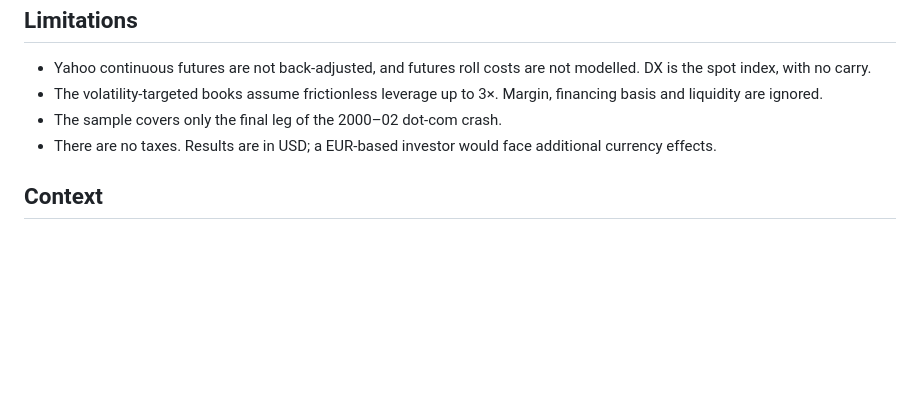
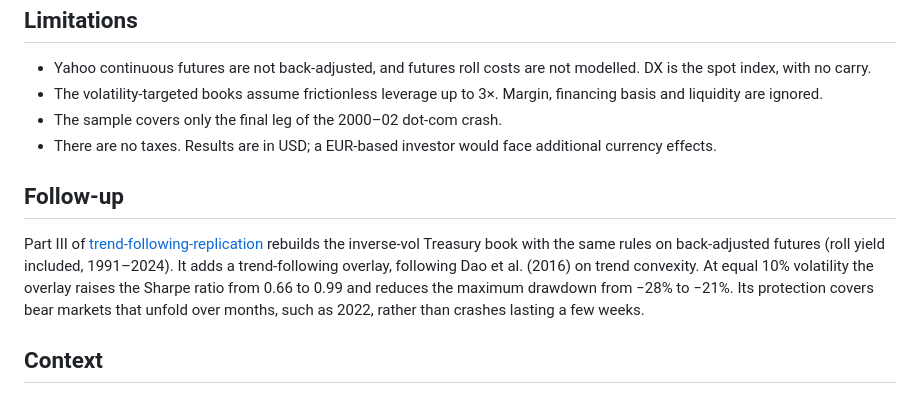
Before and after one commit to lwang-genomics/inverse-vol-futures-overlay, a Markdown page: README.md, the part around the change. Rendered like a GitHub page; blank space fills up the shorter version.

Commit message:
Add follow-up: trend overlay in trend-following-replication
Co-Authored-By: Claude Opus 5.5 <noreply@anthropic.com>

```diff
--- a/README.md
+++ b/README.md
@@ -123,6 +123,14 @@ The tests check the engine against independent calculations:
 - The sample covers only the final leg of the 2000–02 dot-com crash.
 - There are no taxes. Results are in USD; a EUR-based investor would face additional currency effects.
 
+## Follow-up
+
+Part III of [trend-following-replication](https://github.com/lwang-genomics/trend-following-replication) rebuilds
+the inverse-vol Treasury book with the same rules on back-adjusted futures (roll yield included, 1991–2024). It adds
+a trend-following overlay, following Dao et al. (2016) on trend convexity. At equal 10% volatility the overlay raises
+the Sharpe ratio from 0.66 to 0.99 and reduces the maximum drawdown from −28% to −21%. Its protection covers bear
+markets that unfold over months, such as 2022, rather than crashes lasting a few weeks.
+
 ## Context
 
 This started as a practical question: how to run a long-only multi-asset portfolio and scale it to a target
```
